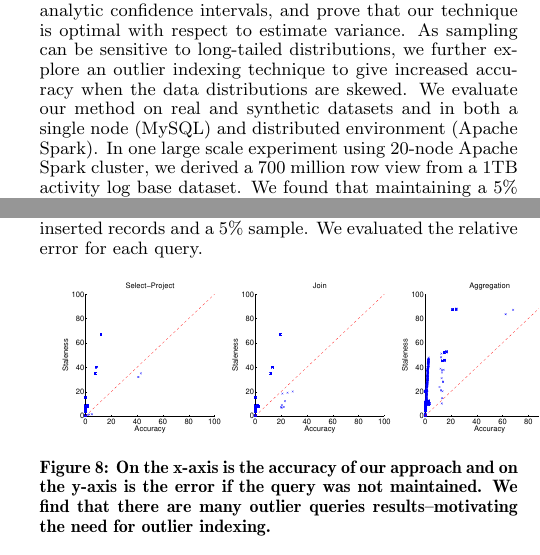
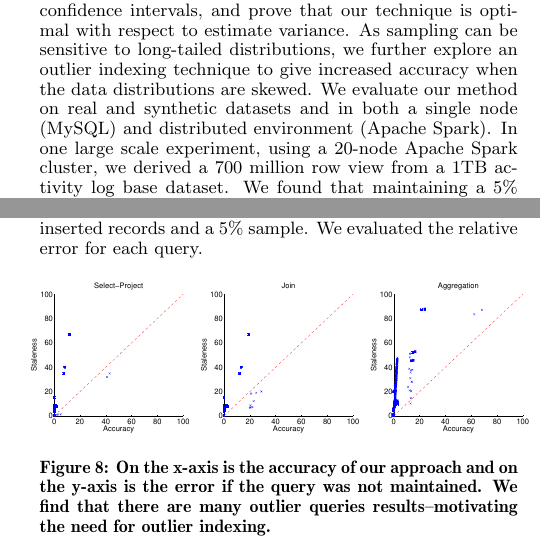
Before and after one commit to sjyk/sampleclean-matview, a LaTeX paper (outline.tex, which reads experiments.tex): two parts of the columns of pages 1 and 10 of 12, joined at a grey line, cut so that both start at the same text. Compiled offline with pdfLaTeX.

Commit message:
Small update

```diff
--- a/experiments.tex
+++ b/experiments.tex
@@ -169,7 +169,7 @@ We evaluated the relative error for each query.
 
 \begin{figure}[ht!]
 \label{exp3dist}
-\hspace{-2em}
+\hspace{-3.7em}
  \includegraphics[scale=0.21]{exp/exp3-query-error-dist.eps}
  \caption{On the x-axis is the accuracy of our approach and on the y-axis is the error if the query was not maintained. We find that there are many outlier queries results--motivating the need for outlier indexing.}
 \end{figure}
--- a/outline.tex
+++ b/outline.tex
@@ -102,8 +102,7 @@ For common aggregate queries (\sumfunc, \countfunc, and \avgfunc), we can derive
 We bound our corrections in analytic confidence intervals, and prove that our technique is optimal with respect to estimate variance.
 As sampling can be sensitive to long-tailed distributions, we further explore an outlier indexing technique to give increased accuracy when the data distributions are skewed.
 We evaluate our method on real and synthetic datasets and in both a single node (MySQL) and distributed environment (Apache Spark).
-In one large scale experiment using 20-node Apache Spark cluster, we derived a 700 million row view from a 1TB activity log base dataset.
-We found that maintaining a 5\% sample was 16.3x faster than full maintenance yet only with mean query error of 1.2\%.
+In one large scale experiment, using a 20-node Apache Spark cluster, we derived a 700 million row view from a 1TB activity log base dataset. We found that maintaining a 5\% sample was 16.3x faster than full maintenance yet only with mean query error of 1.2\%.
 \end{abstract}
 
 
```
Also changed, not shown: experiments.tex (14 more changed lines).
